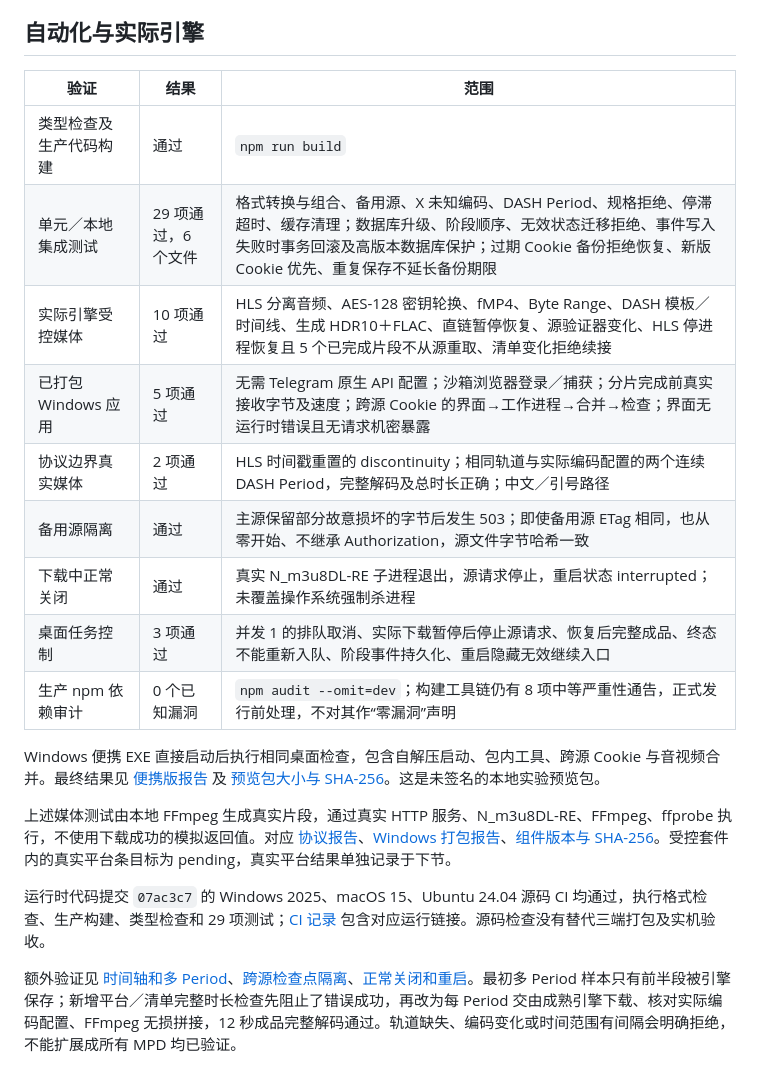
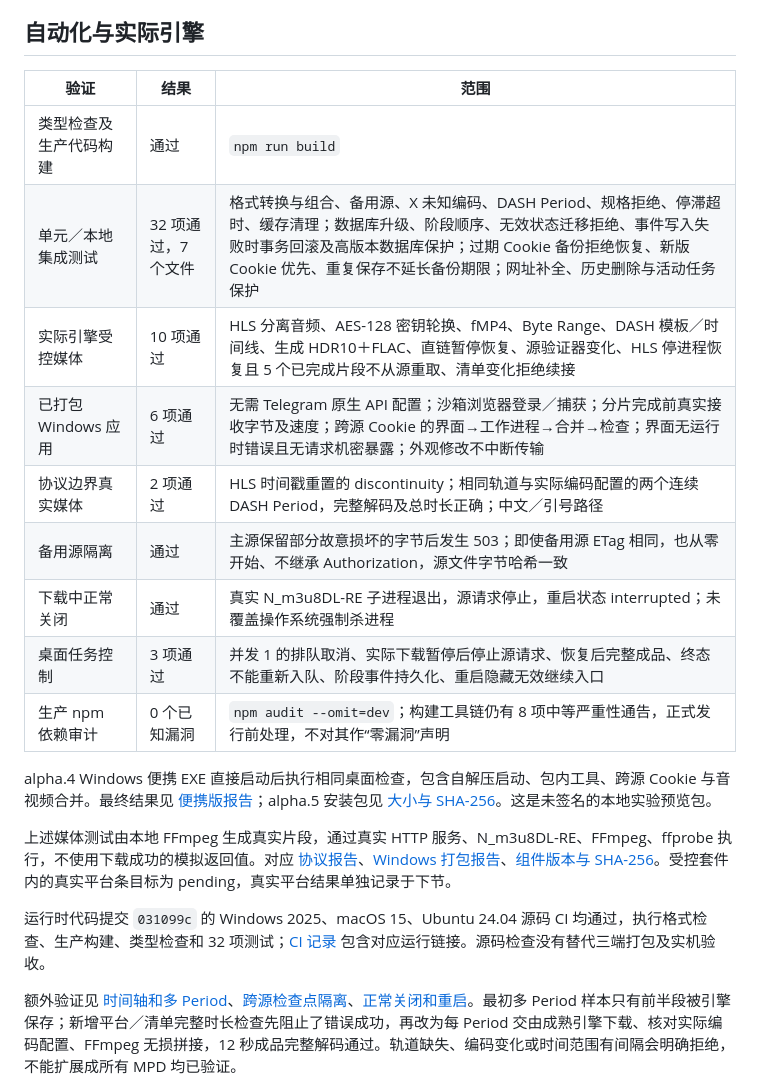
Before and after one commit to Jimmy-xuzimo/vidown, a Markdown page: docs/VALIDATION.md, the part around one of its changes. Drawn GitHub-style.

```diff
--- a/docs/VALIDATION.md
+++ b/docs/VALIDATION.md
@@ -4,23 +4,23 @@
 
 ## 自动化与实际引擎
 
-| 验证                   | 结果                | 范围                                                                                                                                                                                                                                |
-| ---------------------- | ------------------- | ----------------------------------------------------------------------------------------------------------------------------------------------------------------------------------------------------------------------------------- |
-| 类型检查及生产代码构建 | 通过                | `npm run build`                                                                                                                                                                                                                     |
-| 单元／本地集成测试     | 29 项通过，6 个文件 | 格式转换与组合、备用源、X 未知编码、DASH Period、规格拒绝、停滞超时、缓存清理；数据库升级、阶段顺序、无效状态迁移拒绝、事件写入失败时事务回滚及高版本数据库保护；过期 Cookie 备份拒绝恢复、新版 Cookie 优先、重复保存不延长备份期限 |
-| 实际引擎受控媒体       | 10 项通过           | HLS 分离音频、AES-128 密钥轮换、fMP4、Byte Range、DASH 模板／时间线、生成 HDR10＋FLAC、直链暂停恢复、源验证器变化、HLS 停进程恢复且 5 个已完成片段不从源重取、清单变化拒绝续接                                                      |
-| 已打包 Windows 应用    | 5 项通过            | 无需 Telegram 原生 API 配置；沙箱浏览器登录／捕获；分片完成前真实接收字节及速度；跨源 Cookie 的界面→工作进程→合并→检查；界面无运行时错误且无请求机密暴露                                                                            |
-| 协议边界真实媒体       | 2 项通过            | HLS 时间戳重置的 discontinuity；相同轨道与实际编码配置的两个连续 DASH Period，完整解码及总时长正确；中文／引号路径                                                                                                                  |
-| 备用源隔离             | 通过                | 主源保留部分故意损坏的字节后发生 503；即使备用源 ETag 相同，也从零开始、不继承 Authorization，源文件字节哈希一致                                                                                                                    |
-| 下载中正常关闭         | 通过                | 真实 N_m3u8DL-RE 子进程退出，源请求停止，重启状态 interrupted；未覆盖操作系统强制杀进程                                                                                                                                             |
-| 桌面任务控制           | 3 项通过            | 并发 1 的排队取消、实际下载暂停后停止源请求、恢复后完整成品、终态不能重新入队、阶段事件持久化、重启隐藏无效继续入口                                                                                                                 |
-| 生产 npm 依赖审计      | 0 个已知漏洞        | `npm audit --omit=dev`；构建工具链仍有 8 项中等严重性通告，正式发行前处理，不对其作“零漏洞”声明                                                                                                                                     |
+| 验证                   | 结果                | 范围                                                                                                                                                                                                                                                                  |
+| ---------------------- | ------------------- | --------------------------------------------------------------------------------------------------------------------------------------------------------------------------------------------------------------------------------------------------------------------- |
+| 类型检查及生产代码构建 | 通过                | `npm run build`                                                                                                                                                                                                                                                       |
+| 单元／本地集成测试     | 32 项通过，7 个文件 | 格式转换与组合、备用源、X 未知编码、DASH Period、规格拒绝、停滞超时、缓存清理；数据库升级、阶段顺序、无效状态迁移拒绝、事件写入失败时事务回滚及高版本数据库保护；过期 Cookie 备份拒绝恢复、新版 Cookie 优先、重复保存不延长备份期限；网址补全、历史删除与活动任务保护 |
+| 实际引擎受控媒体       | 10 项通过           | HLS 分离音频、AES-128 密钥轮换、fMP4、Byte Range、DASH 模板／时间线、生成 HDR10＋FLAC、直链暂停恢复、源验证器变化、HLS 停进程恢复且 5 个已完成片段不从源重取、清单变化拒绝续接                                                                                        |
+| 已打包 Windows 应用    | 6 项通过            | 无需 Telegram 原生 API 配置；沙箱浏览器登录／捕获；分片完成前真实接收字节及速度；跨源 Cookie 的界面→工作进程→合并→检查；界面无运行时错误且无请求机密暴露；外观修改不中断传输                                                                                          |
+| 协议边界真实媒体       | 2 项通过            | HLS 时间戳重置的 discontinuity；相同轨道与实际编码配置的两个连续 DASH Period，完整解码及总时长正确；中文／引号路径                                                                                                                                                    |
+| 备用源隔离             | 通过                | 主源保留部分故意损坏的字节后发生 503；即使备用源 ETag 相同，也从零开始、不继承 Authorization，源文件字节哈希一致                                                                                                                                                      |
+| 下载中正常关闭         | 通过                | 真实 N_m3u8DL-RE 子进程退出，源请求停止，重启状态 interrupted；未覆盖操作系统强制杀进程                                                                                                                                                                               |
+| 桌面任务控制           | 3 项通过            | 并发 1 的排队取消、实际下载暂停后停止源请求、恢复后完整成品、终态不能重新入队、阶段事件持久化、重启隐藏无效继续入口                                                                                                                                                   |
+| 生产 npm 依赖审计      | 0 个已知漏洞        | `npm audit --omit=dev`；构建工具链仍有 8 项中等严重性通告，正式发行前处理，不对其作“零漏洞”声明                                                                                                                                                                       |
 
-Windows 便携 EXE 直接启动后执行相同桌面检查，包含自解压启动、包内工具、跨源 Cookie 与音视频合并。最终结果见 [便携版报告](validation/windows-portable.json) 及 [预览包大小与 SHA-256](validation/windows-preview-artifact.json)。这是未签名的本地实验预览包。
+alpha.4 Windows 便携 EXE 直接启动后执行相同桌面检查，包含自解压启动、包内工具、跨源 Cookie 与音视频合并。最终结果见 [便携版报告](validation/windows-portable.json)；alpha.5 安装包见 [大小与 SHA-256](validation/windows-preview-artifact.json)。这是未签名的本地实验预览包。
 
 上述媒体测试由本地 FFmpeg 生成真实片段，通过真实 HTTP 服务、N_m3u8DL-RE、FFmpeg、ffprobe 执行，不使用下载成功的模拟返回值。对应 [协议报告](validation/controlled-media.json)、[Windows 打包报告](validation/windows-packaged.json)、[组件版本与 SHA-256](validation/tools-windows-x64.json)。受控套件内的真实平台条目标为 pending，真实平台结果单独记录于下节。
 
-运行时代码提交 `07ac3c7` 的 Windows 2025、macOS 15、Ubuntu 24.04 源码 CI 均通过，执行格式检查、生产构建、类型检查和 29 项测试；[CI 记录](validation/source-ci.json) 包含对应运行链接。源码检查没有替代三端打包及实机验收。
+运行时代码提交 `031099c` 的 Windows 2025、macOS 15、Ubuntu 24.04 源码 CI 均通过，执行格式检查、生产构建、类型检查和 32 项测试；[CI 记录](validation/source-ci.json) 包含对应运行链接。源码检查没有替代三端打包及实机验收。
 
 额外验证见 [时间轴和多 Period](validation/protocol-edges.json)、[跨源检查点隔离](validation/mirror-isolation.json)、[正常关闭和重启](validation/windows-shutdown.json)。最初多 Period 样本只有前半段被引擎保存；新增平台／清单完整时长检查先阻止了错误成功，再改为每 Period 交由成熟引擎下载、核对实际编码配置、FFmpeg 无损拼接，12 秒成品完整解码通过。轨道缺失、编码变化或时间范围有间隔会明确拒绝，不能扩展成所有 MPD 均已验证。
 
```
Also changed, not shown: other parts of docs/VALIDATION.md (+15 -0 lines), README.md (+8 -1 lines), docs/images/settings-dark.png (added), docs/images/settings-light.png (added), docs/images/workbench.png, 10 other files.
